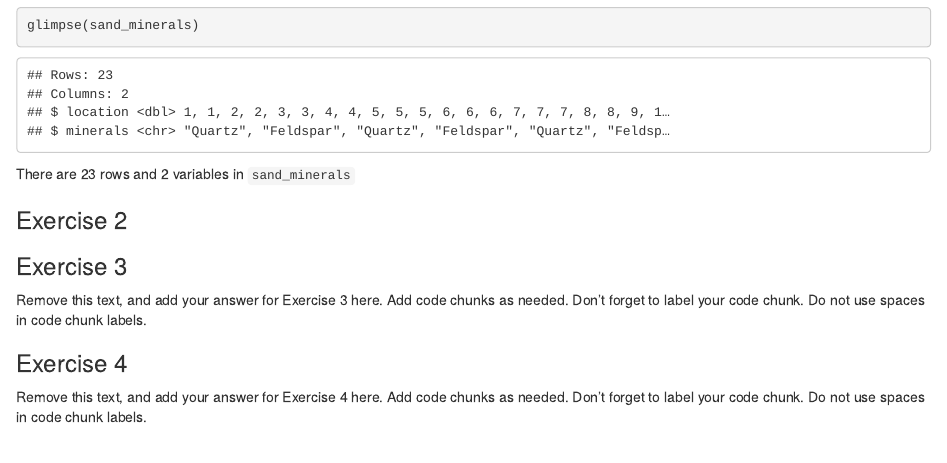
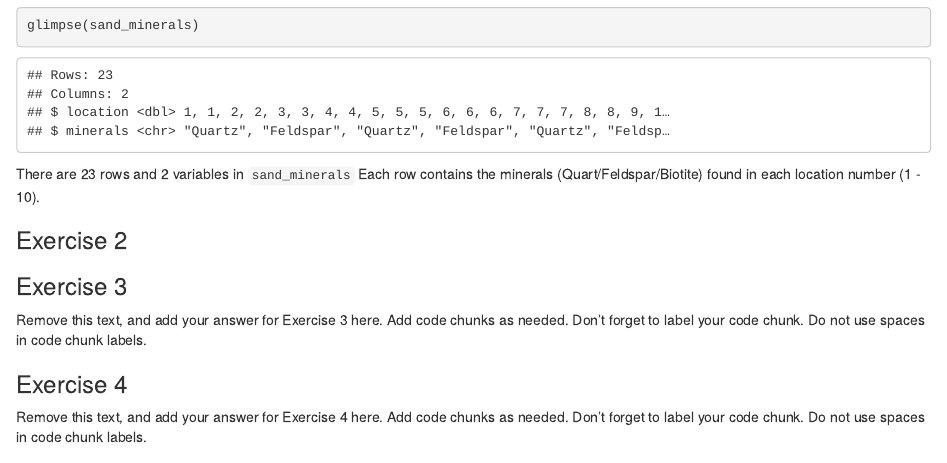
Before and after one commit to Data-Science-and-Statistics-in-EaES/unit-1-3-review-GROUP5, an R Markdown document (u1-u2-u3-review-starter.Rmd): the page in a window 1100 px wide, from 420 px down. Rendered offline with R 4.5, knitr and Pandoc, with nearby package versions.

Commit message:
Done with 1.4

````diff
--- a/u1-u2-u3-review-starter.Rmd
+++ b/u1-u2-u3-review-starter.Rmd
@@ -24,10 +24,10 @@ solubility_hardness <- read_csv("data/solubility-hardness.csv")
 
 ```{r inspect-sand-minerals}
 glimpse(sand_minerals)
-
 ```
 
 There are 23 rows and 2 variables in `sand_minerals`
+Each row contains the minerals (Quart/Feldspar/Biotite) found in each location number (1 - 10).
 
 ### Exercise 2
 
````
